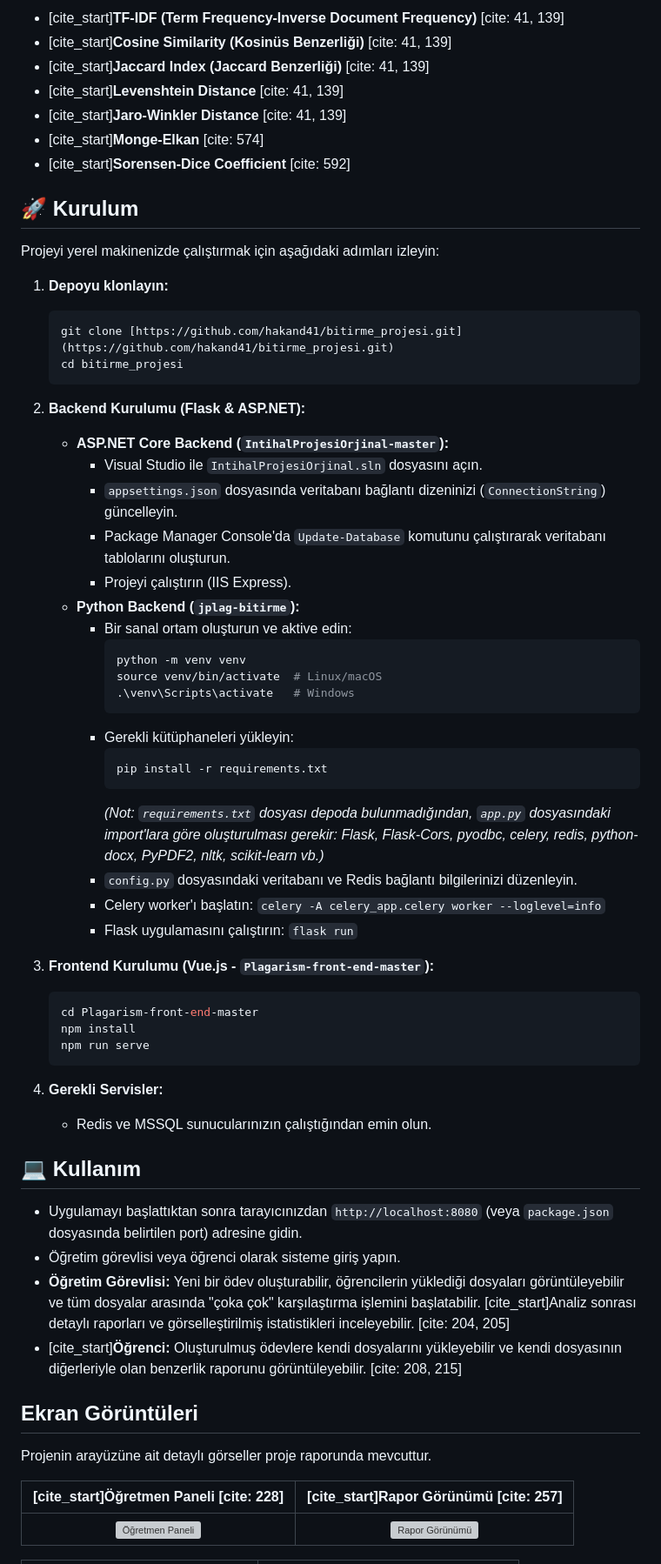
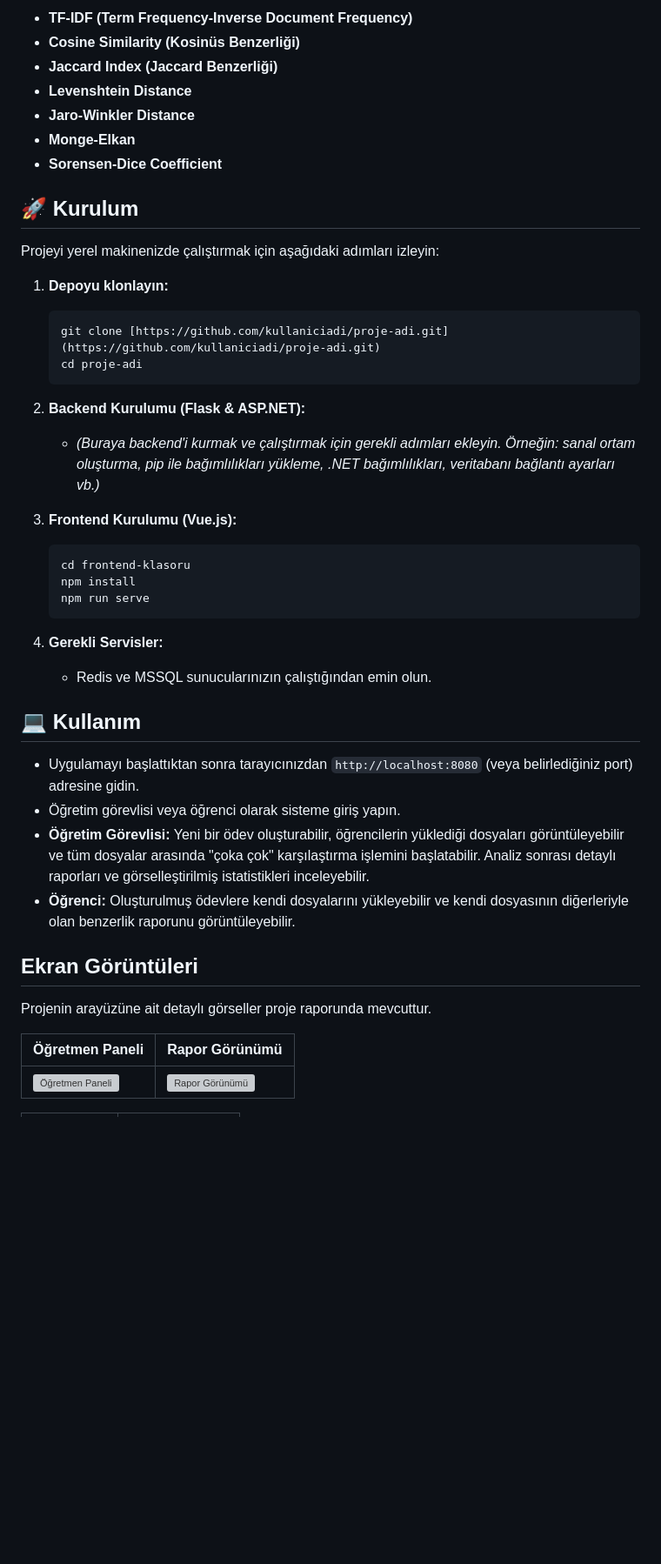
Before and after one commit to hakand41/bitirme_projesi, a Markdown page: README.md, the part around one of its changes. Shown at 87% size. GitHub-like rendering; blank space fills up the shorter version; grey boxes are pictures that could not be loaded.

````diff
--- a/README.md
+++ b/README.md
@@ -51,11 +53,11 @@
 
-* [cite_start]**TF-IDF (Term Frequency-Inverse Document Frequency)** [cite: 41, 139]
-* [cite_start]**Cosine Similarity (Kosinüs Benzerliği)** [cite: 41, 139]
-* [cite_start]**Jaccard Index (Jaccard Benzerliği)** [cite: 41, 139]
-* [cite_start]**Levenshtein Distance** [cite: 41, 139]
-* [cite_start]**Jaro-Winkler Distance** [cite: 41, 139]
-* [cite_start]**Monge-Elkan** [cite: 574]
-* [cite_start]**Sorensen-Dice Coefficient** [cite: 592]
+* **TF-IDF (Term Frequency-Inverse Document Frequency)**
+* **Cosine Similarity (Kosinüs Benzerliği)**
+* **Jaccard Index (Jaccard Benzerliği)**
+* **Levenshtein Distance**
+* **Jaro-Winkler Distance**
+* **Monge-Elkan**
+* **Sorensen-Dice Coefficient**
 
 ## 🚀 Kurulum
 
@@ -63,35 +65,16 @@ Projeyi yerel makinenizde çalıştırmak için aşağıdaki adımları izleyin:
 
 1.  **Depoyu klonlayın:**
     ```bash
-    git clone [https://github.com/hakand41/bitirme_projesi.git](https://github.com/hakand41/bitirme_projesi.git)
-    cd bitirme_projesi
+    git clone [https://github.com/kullaniciadi/proje-adi.git](https://github.com/kullaniciadi/proje-adi.git)
+    cd proje-adi
     ```
 
 2.  **Backend Kurulumu (Flask & ASP.NET):**
-    * **ASP.NET Core Backend (`IntihalProjesiOrjinal-master`):**
-        * Visual Studio ile `IntihalProjesiOrjinal.sln` dosyasını açın.
-        * `appsettings.json` dosyasında veritabanı bağlantı dizeninizi (`ConnectionString`) güncelleyin.
-        * Package Manager Console'da `Update-Database` komutunu çalıştırarak veritabanı tablolarını oluşturun.
-        * Projeyi çalıştırın (IIS Express).
-    * **Python Backend (`jplag-bitirme`):**
-        * Bir sanal ortam oluşturun ve aktive edin:
-          ```bash
-          python -m venv venv
-          source venv/bin/activate  # Linux/macOS
-          .\venv\Scripts\activate   # Windows
-          ```
-        * Gerekli kütüphaneleri yükleyin:
-          ```bash
-          pip install -r requirements.txt
-          ```
-          *(Not: `requirements.txt` dosyası depoda bulunmadığından, `app.py` dosyasındaki import'lara göre oluşturulması gerekir: Flask, Flask-Cors, pyodbc, celery, redis, python-docx, PyPDF2, nltk, scikit-learn vb.)*
-        * `config.py` dosyasındaki veritabanı ve Redis bağlantı bilgilerinizi düzenleyin.
-        * Celery worker'ı başlatın: `celery -A celery_app.celery worker --loglevel=info`
-        * Flask uygulamasını çalıştırın: `flask run`
+    * *(Buraya backend'i kurmak ve çalıştırmak için gerekli adımları ekleyin. Örneğin: sanal ortam oluşturma, pip ile bağımlılıkları yükleme, .NET bağımlılıkları, veritabanı bağlantı ayarları vb.)*
 
-3.  **Frontend Kurulumu (Vue.js - `Plagarism-front-end-master`):**
+3.  **Frontend Kurulumu (Vue.js):**
     ```bash
-    cd Plagarism-front-end-master
+    cd frontend-klasoru
     npm install
     npm run serve
     ```
@@ -101,16 +84,16 @@ Projeyi yerel makinenizde çalıştırmak için aşağıdaki adımları izleyin:
 
 ## 💻 Kullanım
 
-* Uygulamayı başlattıktan sonra tarayıcınızdan `http://localhost:8080` (veya `package.json` dosyasında belirtilen port) adresine gidin.
+* Uygulamayı başlattıktan sonra tarayıcınızdan `http://localhost:8080` (veya belirlediğiniz port) adresine gidin.
 * Öğretim görevlisi veya öğrenci olarak sisteme giriş yapın.
-* **Öğretim Görevlisi:** Yeni bir ödev oluşturabilir, öğrencilerin yüklediği dosyaları görüntüleyebilir ve tüm dosyalar arasında "çoka çok" karşılaştırma işlemini başlatabilir. [cite_start]Analiz sonrası detaylı raporları ve görselleştirilmiş istatistikleri inceleyebilir. [cite: 204, 205]
-* [cite_start]**Öğrenci:** Oluşturulmuş ödevlere kendi dosyalarını yükleyebilir ve kendi dosyasının diğerleriyle olan benzerlik raporunu görüntüleyebilir. [cite: 208, 215]
+* **Öğretim Görevlisi:** Yeni bir ödev oluşturabilir, öğrencilerin yüklediği dosyaları görüntüleyebilir ve tüm dosyalar arasında "çoka çok" karşılaştırma işlemini başlatabilir. Analiz sonrası detaylı raporları ve görselleştirilmiş istatistikleri inceleyebilir.
+* **Öğrenci:** Oluşturulmuş ödevlere kendi dosyalarını yükleyebilir ve kendi dosyasının diğerleriyle olan benzerlik raporunu görüntüleyebilir.
 
 ## Ekran Görüntüleri
 
 Projenin arayüzüne ait detaylı görseller proje raporunda mevcuttur.
 
-| [cite_start]Öğretmen Paneli [cite: 228] | [cite_start]Rapor Görünümü [cite: 257] |
-| :---: | :---: |
-| ![Öğretmen Paneli](https://i.imgur.com/kXlqD0H.png) | ![Rapor Görünümü](https://i.imgur.com/O6LlL7x.png) |
+| Öğretmen Paneli                                       | Rapor Görünümü                                     |
+| :---------------------------------------------------- | :------------------------------------------------- |
+| ![Öğretmen Paneli](https://i.imgur.com/kXlqD0H.png)    | ![Rapor Görünümü](https://i.imgur.com/O6LlL7x.png) |
 
````
Also changed, not shown: other parts of README.md (+34 -30 lines).
